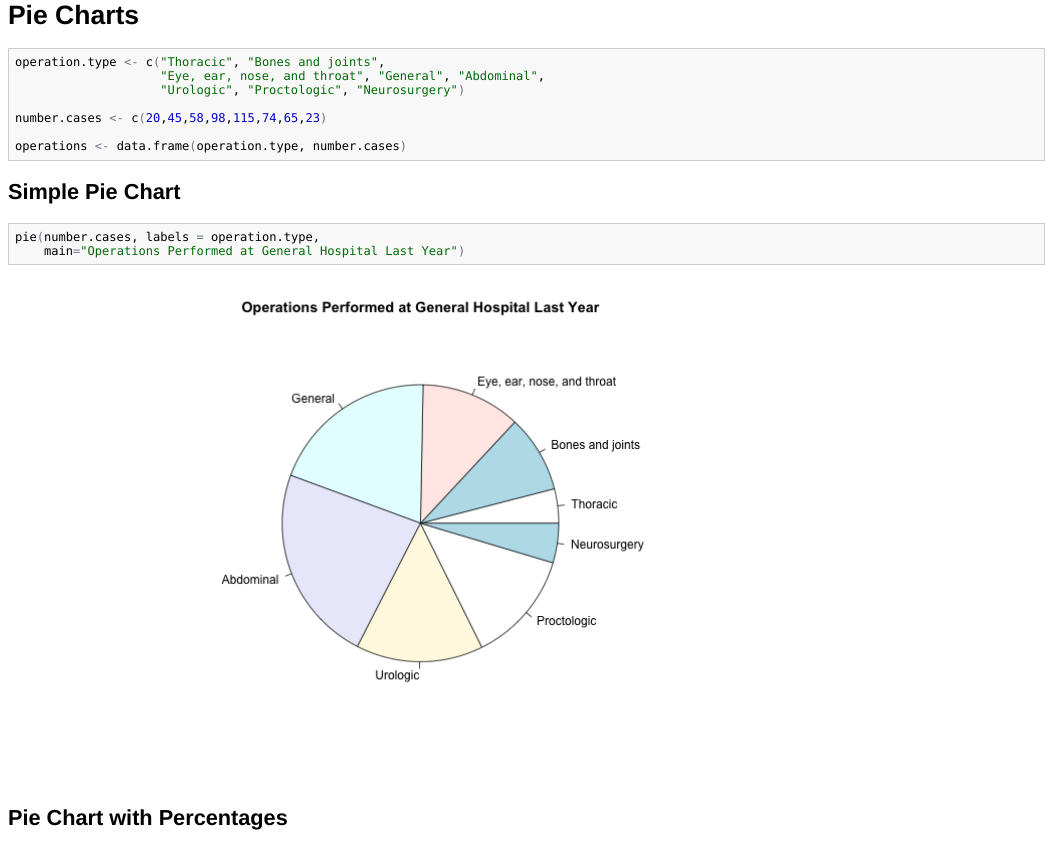
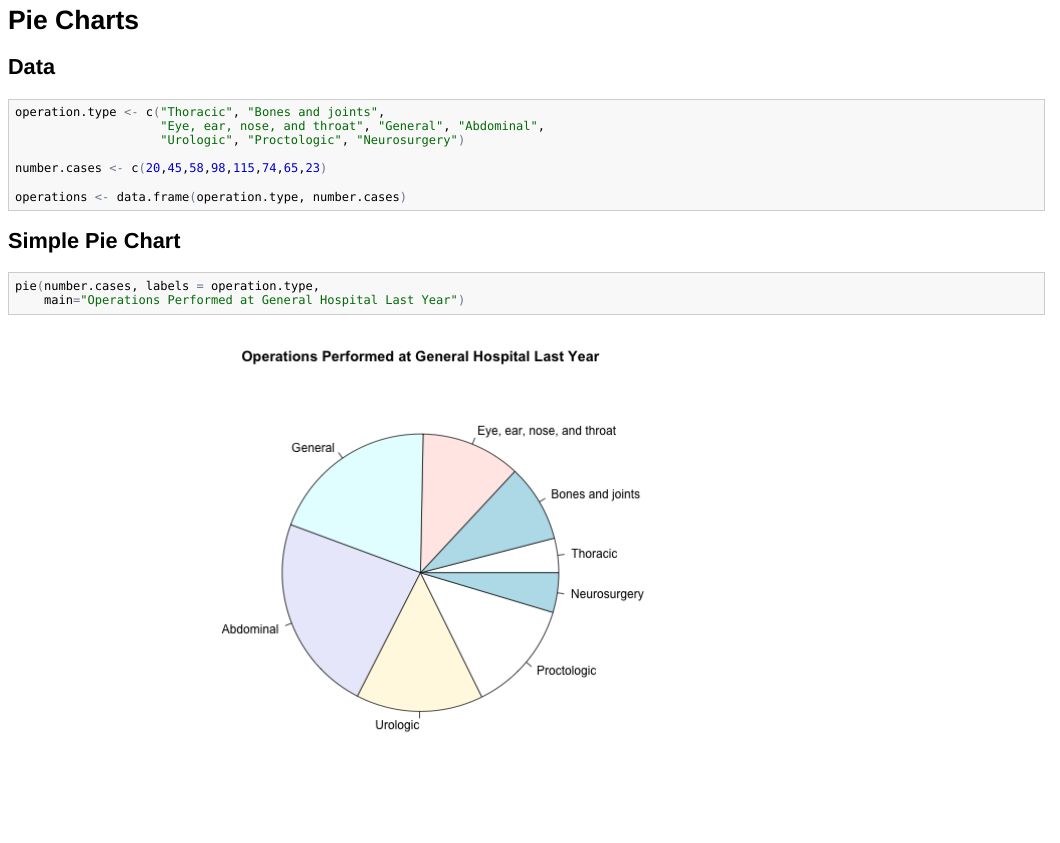
Before and after one commit to tojakris/statistics-and-r-notes, an R Markdown document (0001_PieCharts/PieCharts.Rmd): the page in a window 1100 px wide, from its top. The pictures show the output file 0001_PieCharts/PieCharts.html that the author committed with the source, opened offline.

Commit message:
PieCharts changed

````diff
--- a/0001_PieCharts/PieCharts.Rmd
+++ b/0001_PieCharts/PieCharts.Rmd
@@ -1,6 +1,7 @@
 Pie Charts
 ========================================================
 
+## Data
 ```{r}
 operation.type <- c("Thoracic", "Bones and joints",
                     "Eye, ear, nose, and throat", "General", "Abdominal",
````
Also changed, not shown: 0001_PieCharts/PieCharts.html, 0001_PieCharts/PieCharts.md.
